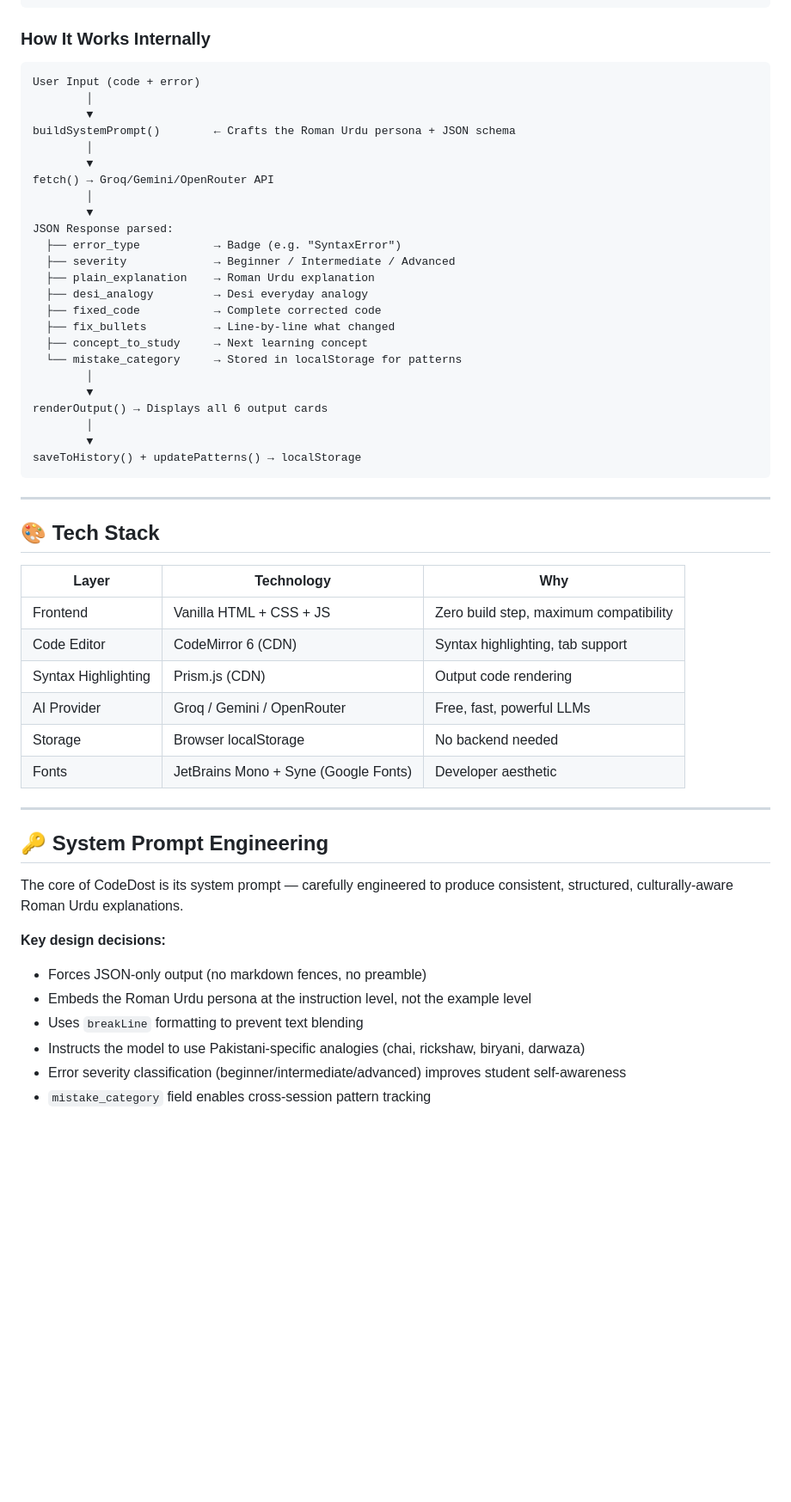
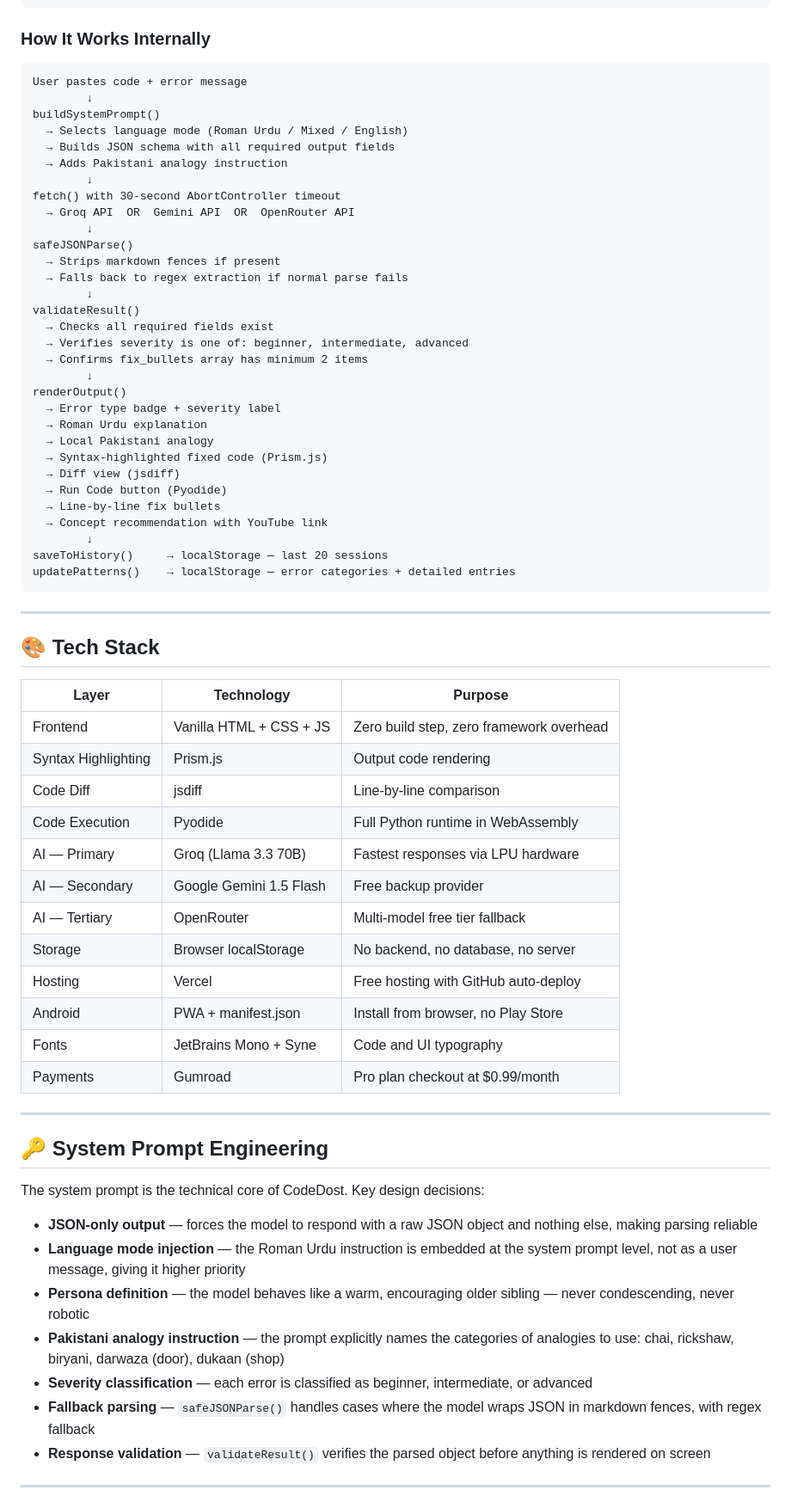
Before and after one commit to sheraz91-ops/CodeDost, a Markdown page: README.md, the part around one of its changes. Shown at 86% size. Drawn GitHub-style; blank space fills up the shorter version.

````diff
--- a/README.md
+++ b/README.md
@@ -383,57 +426,71 @@ codedost/
 ### How It Works Internally
 
 ```
-User Input (code + error)
-        │
-        ▼
-buildSystemPrompt()        ← Crafts the Roman Urdu persona + JSON schema
-        │
-        ▼
-fetch() → Groq/Gemini/OpenRouter API
-        │
-        ▼
-JSON Response parsed:
-  ├── error_type           → Badge (e.g. "SyntaxError")
-  ├── severity             → Beginner / Intermediate / Advanced
-  ├── plain_explanation    → Roman Urdu explanation
-  ├── desi_analogy         → Desi everyday analogy
-  ├── fixed_code           → Complete corrected code
-  ├── fix_bullets          → Line-by-line what changed
-  ├── concept_to_study     → Next learning concept
-  └── mistake_category     → Stored in localStorage for patterns
-        │
-        ▼
-renderOutput() → Displays all 6 output cards
-        │
-        ▼
-saveToHistory() + updatePatterns() → localStorage
+User pastes code + error message
+        ↓
+buildSystemPrompt()
+  → Selects language mode (Roman Urdu / Mixed / English)
+  → Builds JSON schema with all required output fields
+  → Adds Pakistani analogy instruction
+        ↓
+fetch() with 30-second AbortController timeout
+  → Groq API  OR  Gemini API  OR  OpenRouter API
+        ↓
+safeJSONParse()
+  → Strips markdown fences if present
+  → Falls back to regex extraction if normal parse fails
+        ↓
+validateResult()
+  → Checks all required fields exist
+  → Verifies severity is one of: beginner, intermediate, advanced
+  → Confirms fix_bullets array has minimum 2 items
+        ↓
+renderOutput()
+  → Error type badge + severity label
+  → Roman Urdu explanation
+  → Local Pakistani analogy
+  → Syntax-highlighted fixed code (Prism.js)
+  → Diff view (jsdiff)
+  → Run Code button (Pyodide)
+  → Line-by-line fix bullets
+  → Concept recommendation with YouTube link
+        ↓
+saveToHistory()     → localStorage — last 20 sessions
+updatePatterns()    → localStorage — error categories + detailed entries
 ```
 
 ---
 
 ## 🎨 Tech Stack
 
-| Layer | Technology | Why |
-|-------|-----------|-----|
-| Frontend | Vanilla HTML + CSS + JS | Zero build step, maximum compatibility |
-| Code Editor | CodeMirror 6 (CDN) | Syntax highlighting, tab support |
-| Syntax Highlighting | Prism.js (CDN) | Output code rendering |
-| AI Provider | Groq / Gemini / OpenRouter | Free, fast, powerful LLMs |
-| Storage | Browser localStorage | No backend needed |
-| Fonts | JetBrains Mono + Syne (Google Fonts) | Developer aesthetic |
+| Layer | Technology | Purpose |
+|-------|-----------|---------|
+| Frontend | Vanilla HTML + CSS + JS | Zero build step, zero framework overhead |
+| Syntax Highlighting | Prism.js | Output code rendering |
+| Code Diff | jsdiff | Line-by-line comparison |
+| Code Execution | Pyodide | Full Python runtime in WebAssembly |
+| AI — Primary | Groq (Llama 3.3 70B) | Fastest responses via LPU hardware |
+| AI — Secondary | Google Gemini 1.5 Flash | Free backup provider |
+| AI — Tertiary | OpenRouter | Multi-model free tier fallback |
+| Storage | Browser localStorage | No backend, no database, no server |
+| Hosting | Vercel | Free hosting with GitHub auto-deploy |
+| Android | PWA + manifest.json | Install from browser, no Play Store |
+| Fonts | JetBrains Mono + Syne | Code and UI typography |
+| Payments | Gumroad | Pro plan checkout at $0.99/month |
 
 ---
 
 ## 🔑 System Prompt Engineering
 
-The core of CodeDost is its system prompt — carefully engineered to produce consistent, structured, culturally-aware Roman Urdu explanations.
+The system prompt is the technical core of CodeDost. Key design decisions:
 
-**Key design decisions:**
+- **JSON-only output** — forces the model to respond with a raw JSON object and nothing else, making parsing reliable
+- **Language mode injection** — the Roman Urdu instruction is embedded at the system prompt level, not as a user message, giving it higher priority
+- **Persona definition** — the model behaves like a warm, encouraging older sibling — never condescending, never robotic
+- **Pakistani analogy instruction** — the prompt explicitly names the categories of analogies to use: chai, rickshaw, biryani, darwaza (door), dukaan (shop)
+- **Severity classification** — each error is classified as beginner, intermediate, or advanced
+- **Fallback parsing** — `safeJSONParse()` handles cases where the model wraps JSON in markdown fences, with regex fallback
+- **Response validation** — `validateResult()` verifies the parsed object before anything is rendered on screen
 
-- Forces JSON-only output (no markdown fences, no preamble)
-- Embeds the Roman Urdu persona at the instruction level, not the example level
-- Uses `breakLine` formatting to prevent text blending
-- Instructs the model to use Pakistani-specific analogies (chai, rickshaw, biryani, darwaza)
-- Error severity classification (beginner/intermediate/advanced) improves student self-awareness
-- `mistake_category` field enables cross-session pattern tracking
+---
 
````
Also changed, not shown: other parts of README.md (+208 -147 lines).
